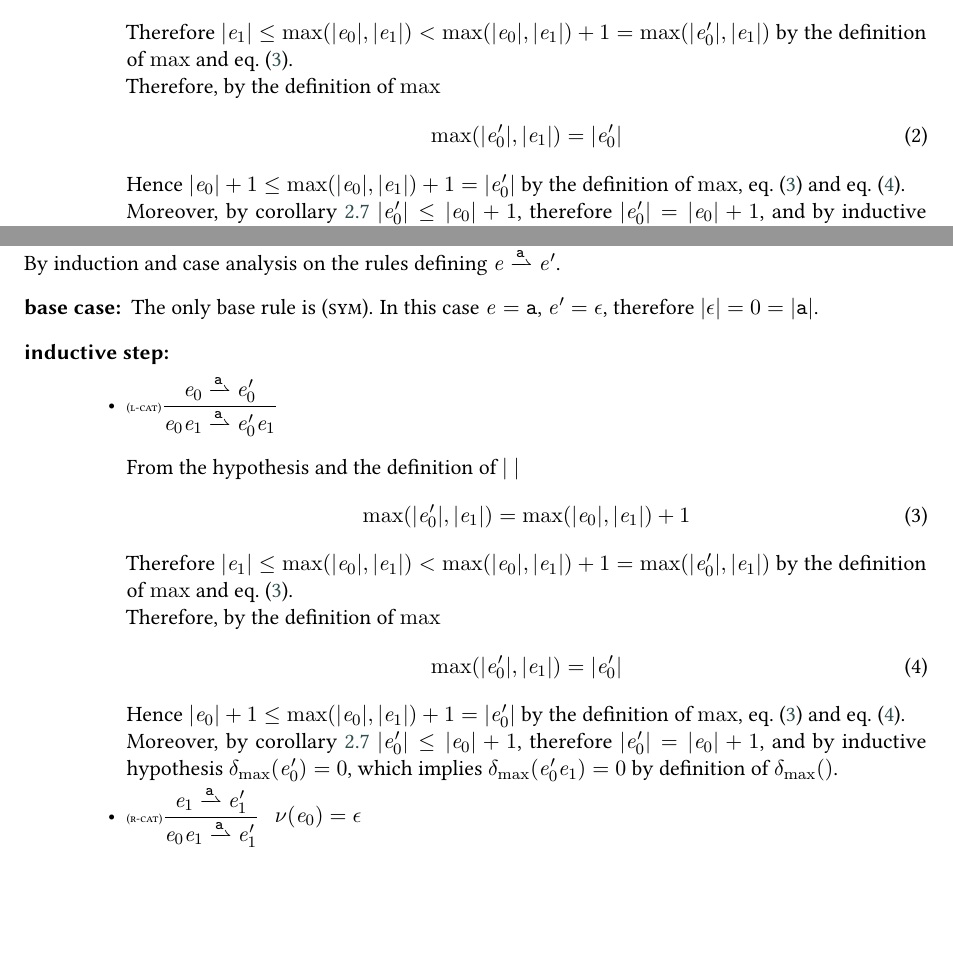
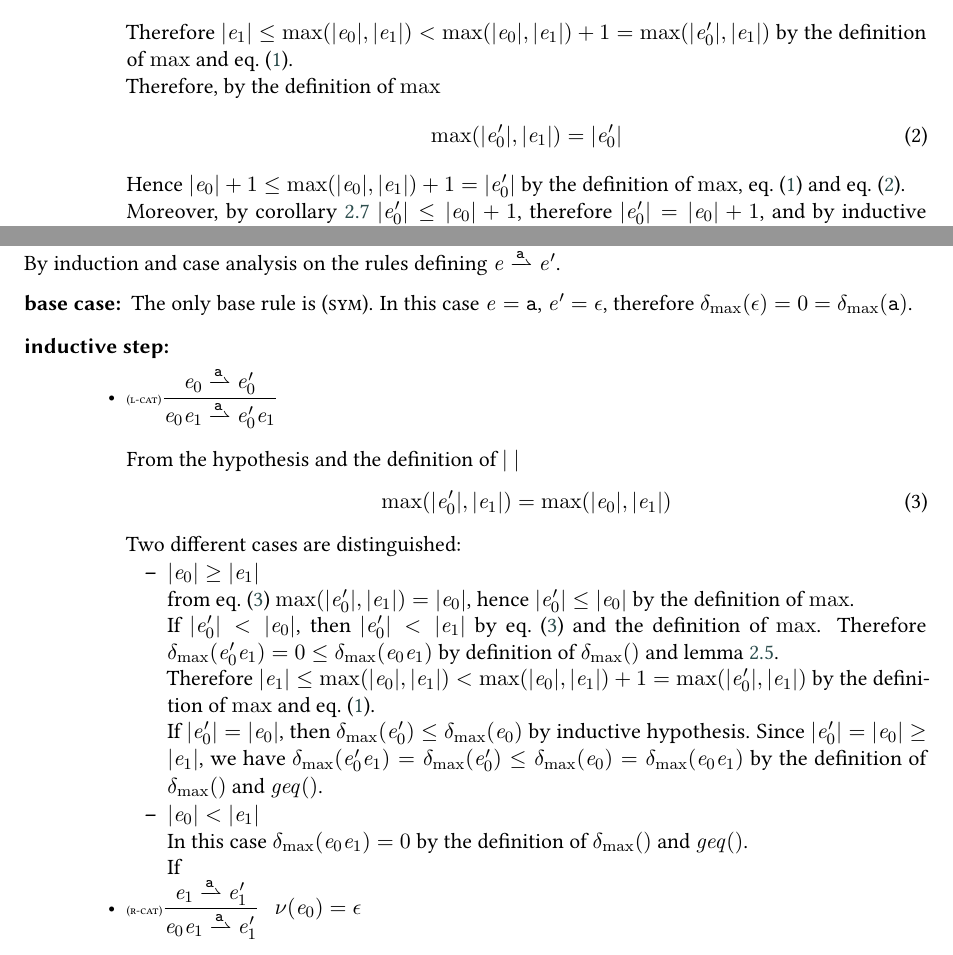
Before and after one commit to davideancona/ictcs25, a LaTeX document (main.tex, which reads shuffle.tex): two parts of pages 7 and 8 of 9, joined at a grey line, cut so that both start at the same text, the shorter picture padded with empty space. Compiled offline with pdfLaTeX; a LaTeX package or settings file that is missing is left out.

Commit message:
submission modified:   shuffle.tex

```diff
--- a/shuffle.tex
+++ b/shuffle.tex
@@ -156,26 +156,31 @@ The second lemma establishes an invariant on $\incFun{}$ when the height of the
  By induction and case analysis on the rules defining $\re\parDer{\sym}\re'$.
  \begin{description}
   \item[base case:] The only base rule is \rn{sym}.
-   In this case $\re=\sym$, $\re'=\eps$, therefore $\theight{\eps}=0=\theight{\sym}$.
+   In this case $\re=\sym$, $\re'=\eps$, therefore $\incFun{\eps}=0=\incFun{\sym}$.
   \item[inductive step:] \hspace*{\fill}
    \begin{itemize}
     \item $\Rule{l-cat}{\re_0\parDer{\sym}\re'_0}{\re_0\catop\re_1\parDer{\sym}\re'_0\catop\re_1}{}$\\[2ex]
           From the hypothesis and the definition of $\theight{\ }$
           \begin{equation}
-           \label{eq:l-cat-one}
-           \max(\theight{\re_0'},\theight{\re_1})=\max(\theight{\re_0},\theight{\re_1})+1
+           \label{eq:l-cat-three}
+           \max(\theight{\re_0'},\theight{\re_1})=\max(\theight{\re_0},\theight{\re_1})
           \end{equation}
-          Therefore $\theight{\re_1}\leq\max(\theight{\re_0},\theight{\re_1})<\max(\theight{\re_0},\theight{\re_1})+1=\max(\theight{\re_0'},\theight{\re_1})$ by the definition of $\max$ and \cref{eq:l-cat-one}.
+          Two different cases are distinguished:
+          \begin{itemize}
+           \item $\theight{\re_0}\geq\theight{\re_1}$\\
+                 from \cref{eq:l-cat-three} $\max(\theight{\re_0'},\theight{\re_1})=\theight{\re_0}$, hence $\theight{\re_0'}\leq\theight{\re_0}$ by the definition of $\max$.
 
-          Therefore, by the definition of $\max$
-          \begin{equation}
-           \label{eq:l-cat-two}
-           \max(\theight{\re_0'},\theight{\re_1})=\theight{\re_0'}
-          \end{equation}
-          Hence $\theight{\re_0}+1\leq\max(\theight{\re_0},\theight{\re_1})+1=\theight{\re'_0}$ by the definition of $\max$, \cref{eq:l-cat-one} and \cref{eq:l-cat-two}.
+                 If $\theight{\re_0'}<\theight{\re_0}$, then $\theight{\re_0'}<\theight{\re_1}$ by \cref{eq:l-cat-three} and the definition of $\max$. Therefore $\incFun{\re_0'\catop\re_1}=0\leq\incFun{\re_0\catop\re_1}$ by definition of $\incFun{}$ and \cref{lemma:bounds}.
 
-          Moreover, by \cref{cor:bound} $\theight{\re_0'}\leq\theight{\re_0}+1$, therefore
-          $\theight{\re_0'}=\theight{\re_0}+1$, and by inductive hypothesis $\incFun{\re'_0}=0$, which implies $\incFun{\re'_0\catop\re_1}=0$ by definition of $\incFun{}$.
+                 Therefore $\theight{\re_1}\leq\max(\theight{\re_0},\theight{\re_1})<\max(\theight{\re_0},\theight{\re_1})+1=\max(\theight{\re_0'},\theight{\re_1})$ by the definition of $\max$ and \cref{eq:l-cat-one}.
+
+                 If $\theight{\re_0'}=\theight{\re_0}$, then $\incFun{\re_0'}\leq\incFun{\re_0}$ by inductive hypothesis. Since $\theight{\re_0'}=\theight{\re_0}\geq\theight{\re_1}$, we have $\incFun{\re_0'\catop\re_1}=\incFun{\re_0'}\leq\incFun{\re_0}=\incFun{\re_0\catop\re_1}$ by the definition of $\incFun{}$ and $\geqSym()$.
+           \item $\theight{\re_0}<\theight{\re_1}$\\
+                 In this case $\incFun{\re_0\catop\re_1}=0$ by the definition of $\incFun{}$ and $\geqSym()$.
+
+                 If
+          \end{itemize}
+
 
     \item $\Rule{r-cat}{\re_1\parDer{\sym}\re'_1}{\re_0\catop\re_1\parDer{\sym}\re'_1}{\hasEps{\re_0}=\eps}$\\[2ex]
           This case is vacuous because $\theight{\re_1'}\leq\theight{\re_1}+1\leq\max(\theight{\re_0},\theight{\re_1})+1=\theight{\re_0\catop\re_1}$ by \cref{cor:bound} and the definition of $\max$ and $\theight{\ }$.
```
